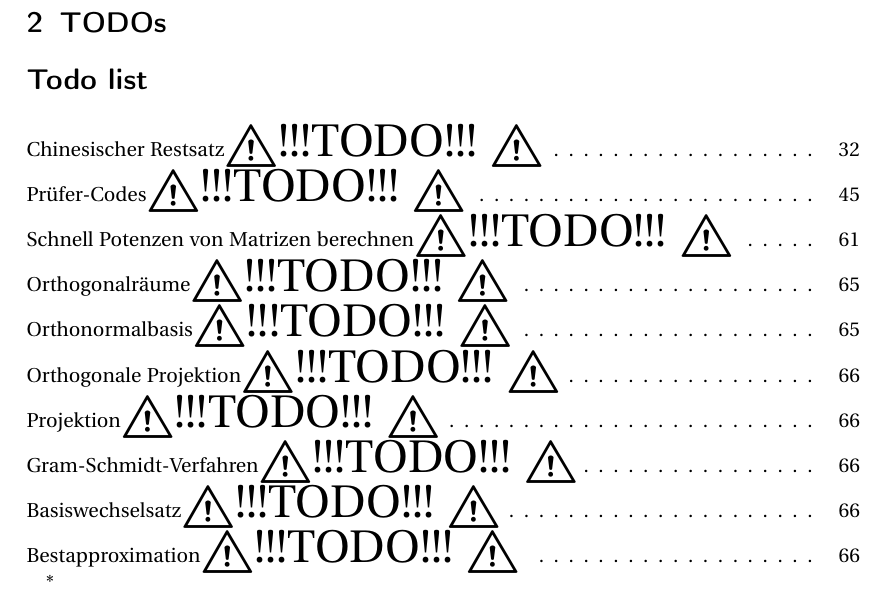
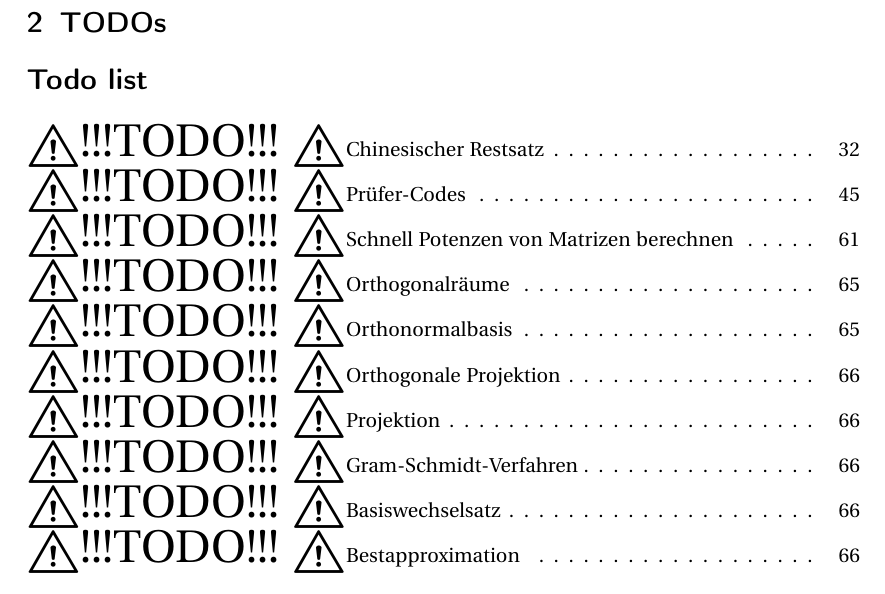
Before and after one commit to NormanTUD/LernhilfeDisLa1, a LaTeX document (lernhilfe.tex): part of page 7 of 66, cut so that both start at the same text. The pictures show the PDF file lernhilfe.pdf that the author committed with the source.

Commit message:
todos überarbeitet

```diff
--- a/lernhilfe.tex
+++ b/lernhilfe.tex
@@ -50,7 +50,7 @@
 
 \usepackage{nameref}
 
-\newcommand{\OLDTODO}{\Huge{\danger !!!TODO!!! \danger}}
+\newcommand{\OLDTODO}{{\Huge{\danger !!!TODO!!! \danger}}}
 \usepackage{todonotes}
 
 \makeatletter
@@ -58,7 +58,7 @@
 \makeatother
 
 \newcommand{\TODO}{%
-\todo[inline]{\currentname\OLDTODO}
+\todo[inline]{\OLDTODO\currentname}
 }
 
 
```
Also changed, not shown: lernhilfe.pdf, lernhilfe.tex (2 more changed lines).
